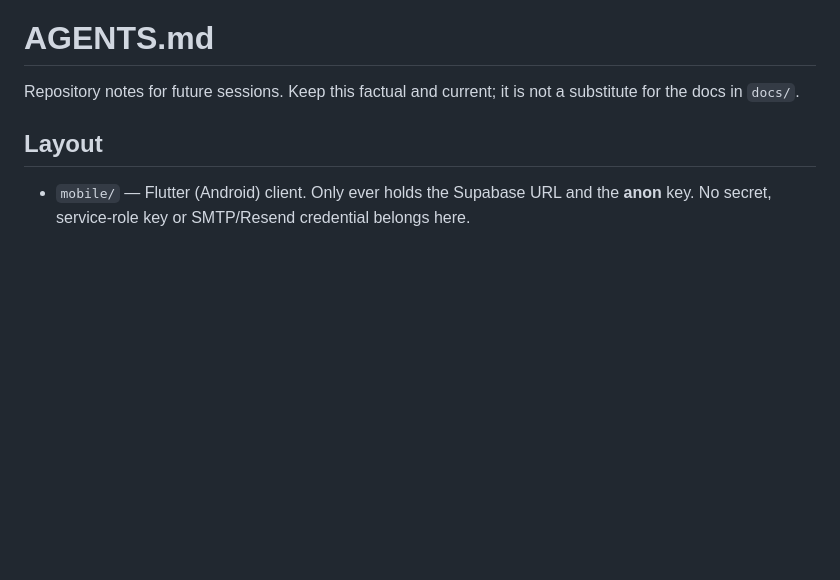
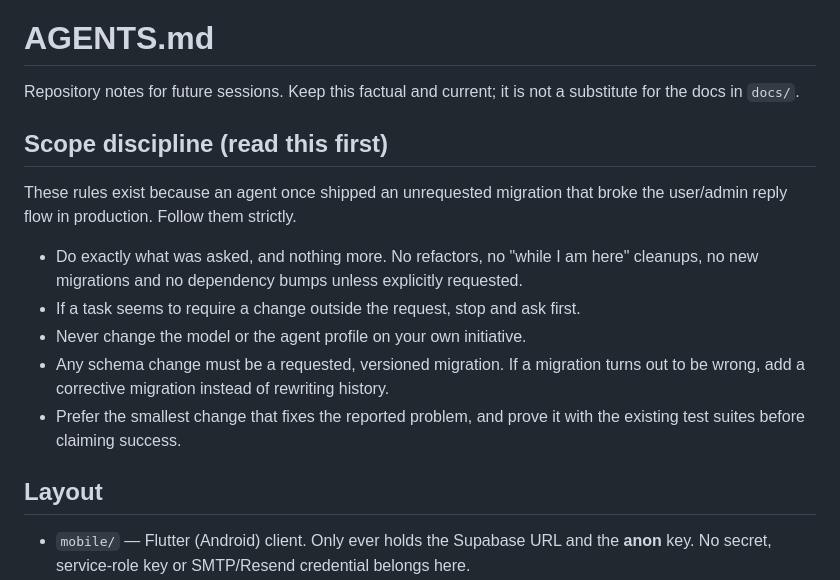
Before and after one commit to rasonjonathan6-coder/tango-kyc, a Markdown page: AGENTS.md, the part around the change. GitHub-like rendering; blank space fills up the shorter version.

Commit message:
docs(agents): add scope discipline rules
Codify that the agent does only what was explicitly asked, stops to ask when a
change falls outside the request, and never switches model or profile on its
own. Follows the incident where an unrequested migration broke the reply flow.

Co-authored-by: openhands <openhands@all-hands.dev>

```diff
--- a/AGENTS.md
+++ b/AGENTS.md
@@ -2,6 +2,22 @@
 
 Repository notes for future sessions. Keep this factual and current; it is not a
 substitute for the docs in `docs/`.
+
+## Scope discipline (read this first)
+
+These rules exist because an agent once shipped an unrequested migration that
+broke the user/admin reply flow in production. Follow them strictly.
+
+- Do exactly what was asked, and nothing more. No refactors, no "while I am
+  here" cleanups, no new migrations and no dependency bumps unless explicitly
+  requested.
+- If a task seems to require a change outside the request, stop and ask first.
+- Never change the model or the agent profile on your own initiative.
+- Any schema change must be a requested, versioned migration. If a migration
+  turns out to be wrong, add a corrective migration instead of rewriting
+  history.
+- Prefer the smallest change that fixes the reported problem, and prove it with
+  the existing test suites before claiming success.
 
 ## Layout
 
```
